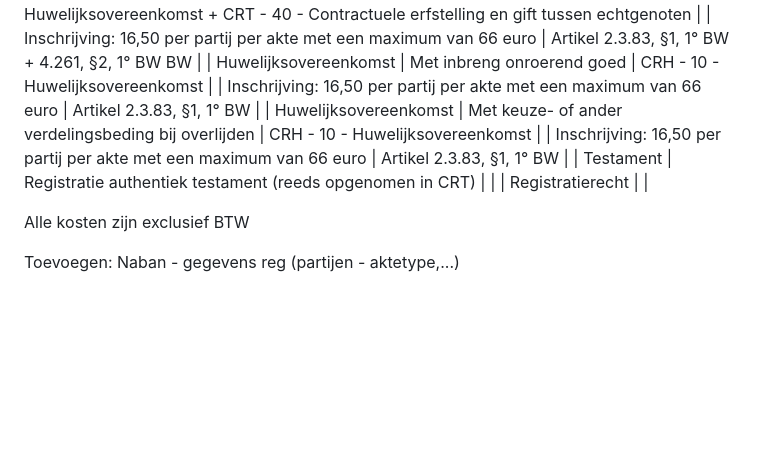
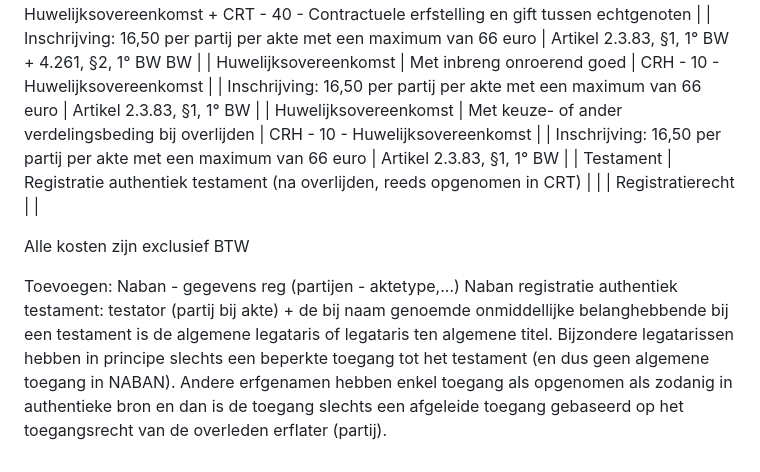
Before and after one commit to pandect/fednotdatabanken, a Markdown page: README.md, the part around the change. Rendered like a GitHub page; blank space fills up the shorter version.

```diff
--- a/README.md
+++ b/README.md
@@ -9,9 +9,10 @@ Formaliteiten na akte met betrekking tot CRF en CER na akte.
 | Huwelijksovereenkomst | Met gift tusen echtgenoten / contractuele erfstelling | CRH - 10 - Huwelijksovereenkomst + CRT - 40 - Contractuele erfstelling en gift tussen echtgenoten |     | Inschrijving: 16,50 per partij per akte met een maximum van 66 euro | Artikel 2.3.83, §1, 1° BW + 4.261, §2, 1° BW BW                                                                                                                           |
 | Huwelijksovereenkomst | Met inbreng onroerend goed                            | CRH - 10 - Huwelijksovereenkomst                                                                  |     | Inschrijving: 16,50 per partij per akte met een maximum van 66 euro | Artikel 2.3.83, §1, 1° BW                                                                                                                                                 |
 | Huwelijksovereenkomst | Met keuze- of ander verdelingsbeding bij overlijden   | CRH - 10 - Huwelijksovereenkomst                                                                  |     | Inschrijving: 16,50 per partij per akte met een maximum van 66 euro | Artikel 2.3.83, §1, 1° BW                                                                                                                                                 |
-| Testament | Registratie authentiek testament (reeds opgenomen in CRT)   |                                                                   |     | Registratierecht |                                                                                                                                                  |
+| Testament | Registratie authentiek testament (na overlijden, reeds opgenomen in CRT)   |                                                                   |     | Registratierecht |                                                                                                                                                  |
 
 Alle kosten zijn exclusief BTW
 
 Toevoegen:
 Naban - gegevens reg (partijen - aktetype,...)
+Naban registratie authentiek testament: testator (partij bij akte) + de bij naam genoemde onmiddellijke belanghebbende bij een testament is de algemene legataris of legataris ten algemene titel. Bijzondere legatarissen hebben in principe slechts een beperkte toegang tot het testament (en dus geen algemene toegang in NABAN). Andere erfgenamen hebben enkel toegang als opgenomen als zodanig in authentieke bron en dan is de toegang slechts een afgeleide toegang gebaseerd op het toegangsrecht van de overleden erflater (partij).
```
